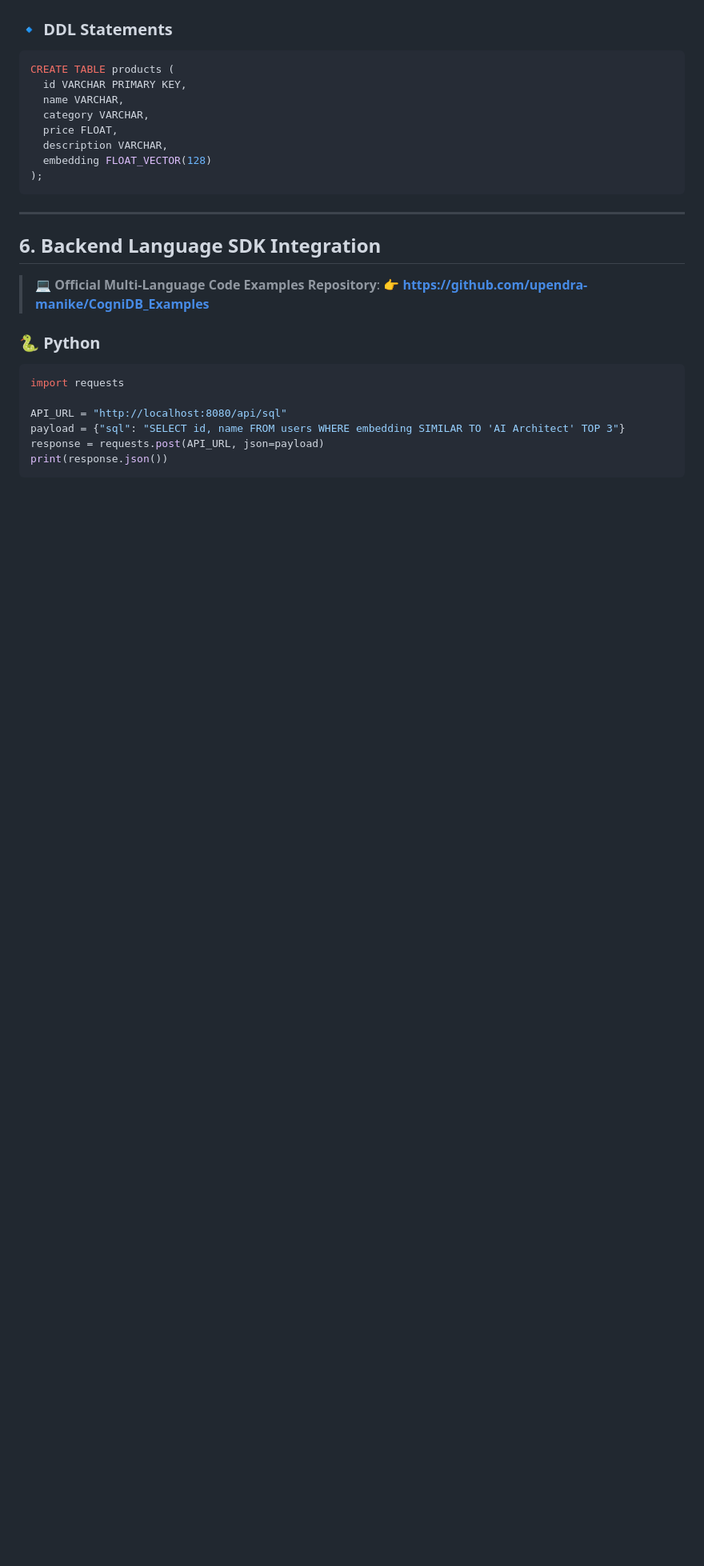
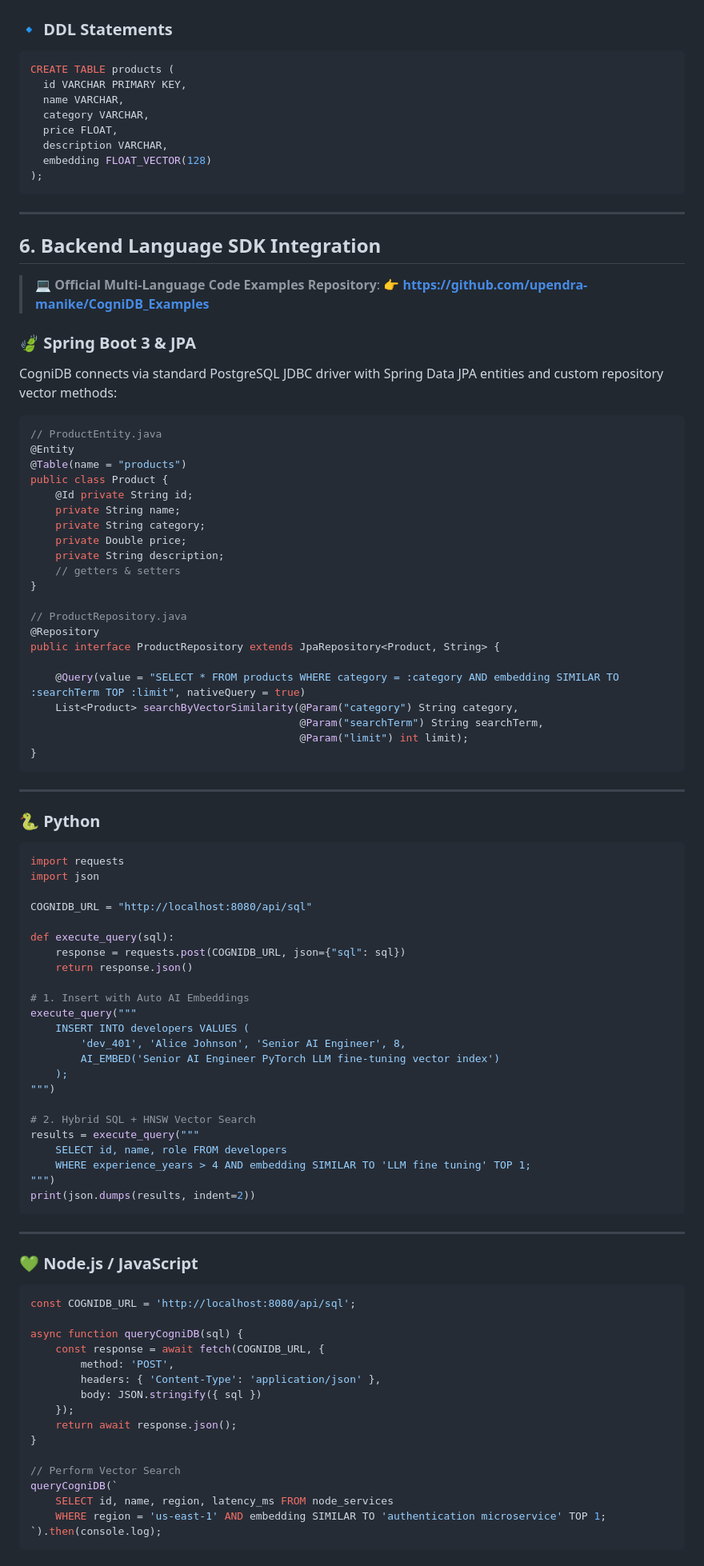
Before and after one commit to upendra-manike/CogniDB, a Markdown page: DOCUMENTATION.md, the part around one of its changes. Shown at 80% size. GitHub-like rendering; blank space fills up the shorter version.

Commit message:
docs: add comprehensive copy-pasteable programming language code examples (Spring Boot JPA, Python, Node.js, Go, C#, Rust, cURL) to DOCUMENTATION.md

````diff
--- a/DOCUMENTATION.md
+++ b/DOCUMENTATION.md
@@ -183,12 +183,81 @@ CREATE TABLE products (
 
 > 💻 **Official Multi-Language Code Examples Repository**: 👉 **[https://github.com/upendra-manike/CogniDB_Examples](https://github.com/upendra-manike/CogniDB_Examples)**
 
+### 🍃 Spring Boot 3 & JPA
+CogniDB connects via standard PostgreSQL JDBC driver with Spring Data JPA entities and custom repository vector methods:
+
+```java
+// ProductEntity.java
+@Entity
+@Table(name = "products")
+public class Product {
+    @Id private String id;
+    private String name;
+    private String category;
+    private Double price;
+    private String description;
+    // getters & setters
+}
+
+// ProductRepository.java
+@Repository
+public interface ProductRepository extends JpaRepository<Product, String> {
+
+    @Query(value = "SELECT * FROM products WHERE category = :category AND embedding SIMILAR TO :searchTerm TOP :limit", nativeQuery = true)
+    List<Product> searchByVectorSimilarity(@Param("category") String category,
+                                           @Param("searchTerm") String searchTerm,
+                                           @Param("limit") int limit);
+}
+```
+
+---
+
 ### 🐍 Python
 ```python
 import requests
+import json
 
-API_URL = "http://localhost:8080/api/sql"
-payload = {"sql": "SELECT id, name FROM users WHERE embedding SIMILAR TO 'AI Architect' TOP 3"}
-response = requests.post(API_URL, json=payload)
-print(response.json())
+COGNIDB_URL = "http://localhost:8080/api/sql"
+
+def execute_query(sql):
+    response = requests.post(COGNIDB_URL, json={"sql": sql})
+    return response.json()
+
+# 1. Insert with Auto AI Embeddings
+execute_query("""
+    INSERT INTO developers VALUES (
+        'dev_401', 'Alice Johnson', 'Senior AI Engineer', 8,
+        AI_EMBED('Senior AI Engineer PyTorch LLM fine-tuning vector index')
+    );
+""")
+
+# 2. Hybrid SQL + HNSW Vector Search
+results = execute_query("""
+    SELECT id, name, role FROM developers
+    WHERE experience_years > 4 AND embedding SIMILAR TO 'LLM fine tuning' TOP 1;
+""")
+print(json.dumps(results, indent=2))
 ```
+
+---
+
+### 💚 Node.js / JavaScript
+```javascript
+const COGNIDB_URL = 'http://localhost:8080/api/sql';
+
+async function queryCogniDB(sql) {
+    const response = await fetch(COGNIDB_URL, {
+        method: 'POST',
+        headers: { 'Content-Type': 'application/json' },
+        body: JSON.stringify({ sql })
+    });
+    return await response.json();
+}
+
+// Perform Vector Search
+queryCogniDB(`
+    SELECT id, name, region, latency_ms FROM node_services
+    WHERE region = 'us-east-1' AND embedding SIMILAR TO 'authentication microservice' TOP 1;
+`).then(console.log);
+```
+
````
Also changed, not shown: other parts of DOCUMENTATION.md (+79 -0 lines).
